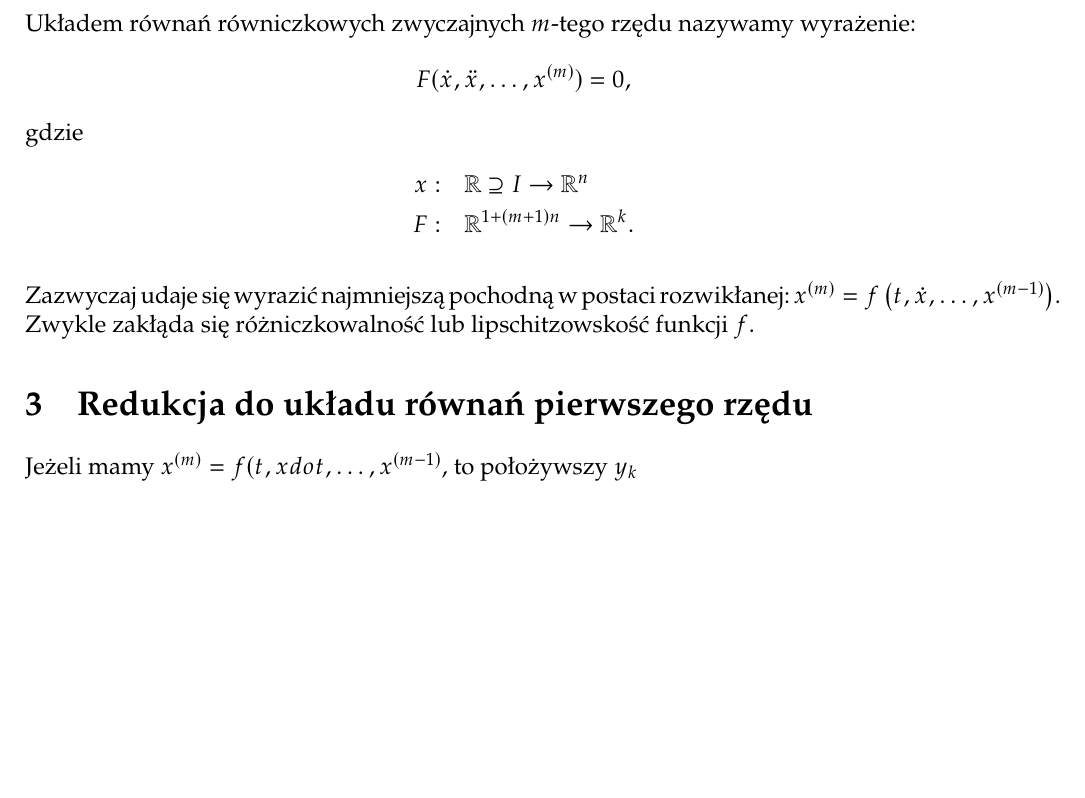
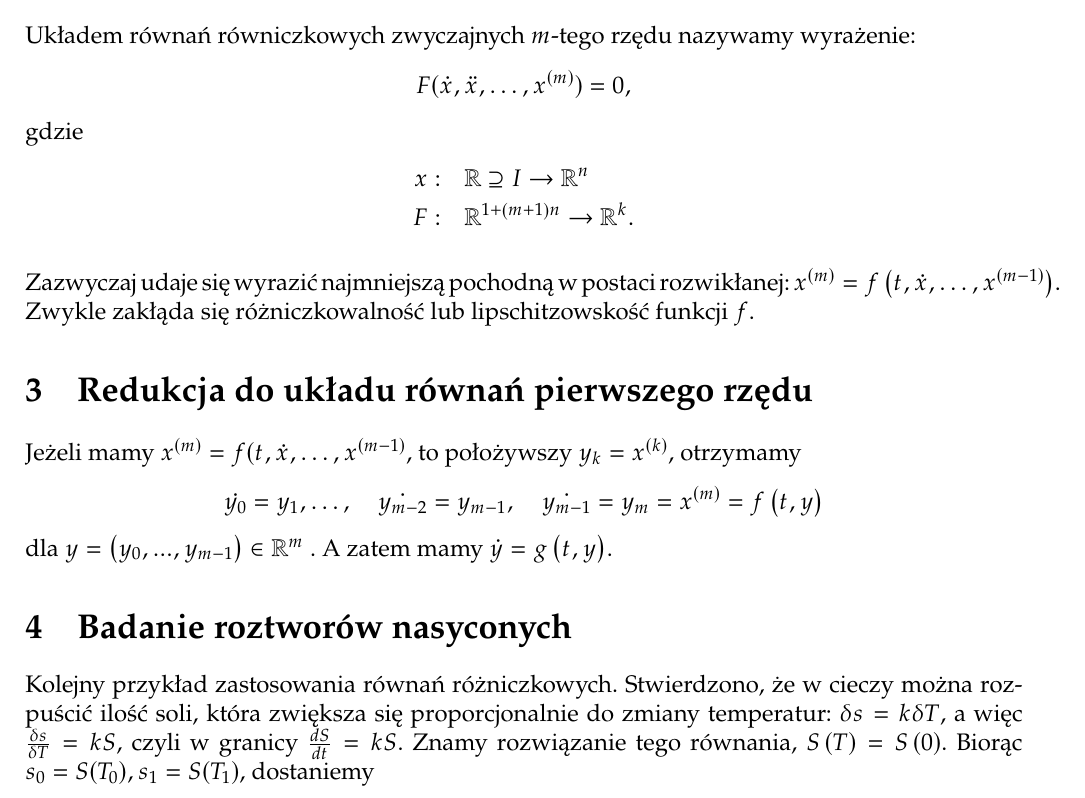
Before and after one commit to tudale/notatki, a LaTeX document (lic-4/rownania-rozniczkowe/master.tex, which reads lic-4/rownania-rozniczkowe/l1.tex): part of the page, cut so that both start at the same text, the shorter picture padded with empty space. Compiled offline with pdfLaTeX.

Commit message:
wiekszosc wyk1 z rozniczek

```diff
--- a/lic-4/rownania-rozniczkowe/l1.tex
+++ b/lic-4/rownania-rozniczkowe/l1.tex
@@ -26,4 +26,7 @@ Zazwyczaj udaje się wyrazić najmniejszą pochodną w postaci rozwikłanej: $x^
 
 \section{Redukcja do układu równań pierwszego rzędu}
 
-Jeżeli mamy $x^{\left( m \right) }=f(t,xdot,\ldots,x^{\left( m-1 \right) }$, to położywszy $y_{k}$
+Jeżeli mamy $x^{\left( m \right) }=f(t,\dot{x},\ldots,x^{\left( m-1 \right) }$, to położywszy $y_{k}=x^{(k)}$, otrzymamy $$\dot{y_{0}} = y_1, \ldots, \quad \dot{y_{m-2}}=y_{m-1}, \quad \dot{y_{m-1}}=y_m=x^{\left( m \right) }=f\left( t,y \right) $$ dla $y=\left( y_0,...,y_{m-1} \right) \in \mathbb{R}^{m}$ .
+A zatem mamy $\dot{y} = g\left( t,y \right) $.
+\section{Badanie roztworów nasyconych}
+Kolejny przykład zastosowania równań różniczkowych. Stwierdzono, że w cieczy można rozpuścić ilość soli, która zwiększa się proporcjonalnie do zmiany temperatur: $\delta s=k\delta T$, a więc $\frac{\delta s}{\delta T}=kS$, czyli w granicy $\frac{dS}{dt}=kS$. Znamy rozwiązanie tego równania, $S\left( T \right) =S\left( 0 \right) $. Biorąc $s_0=S(T_0), s_1=S(T_1)$, dostaniemy
```
Also changed, not shown: c/l1.tex (+4 -1 lines), c/master.pdf, lic-4/rownania-rozniczkowe/master.pdf, 12 other files.
